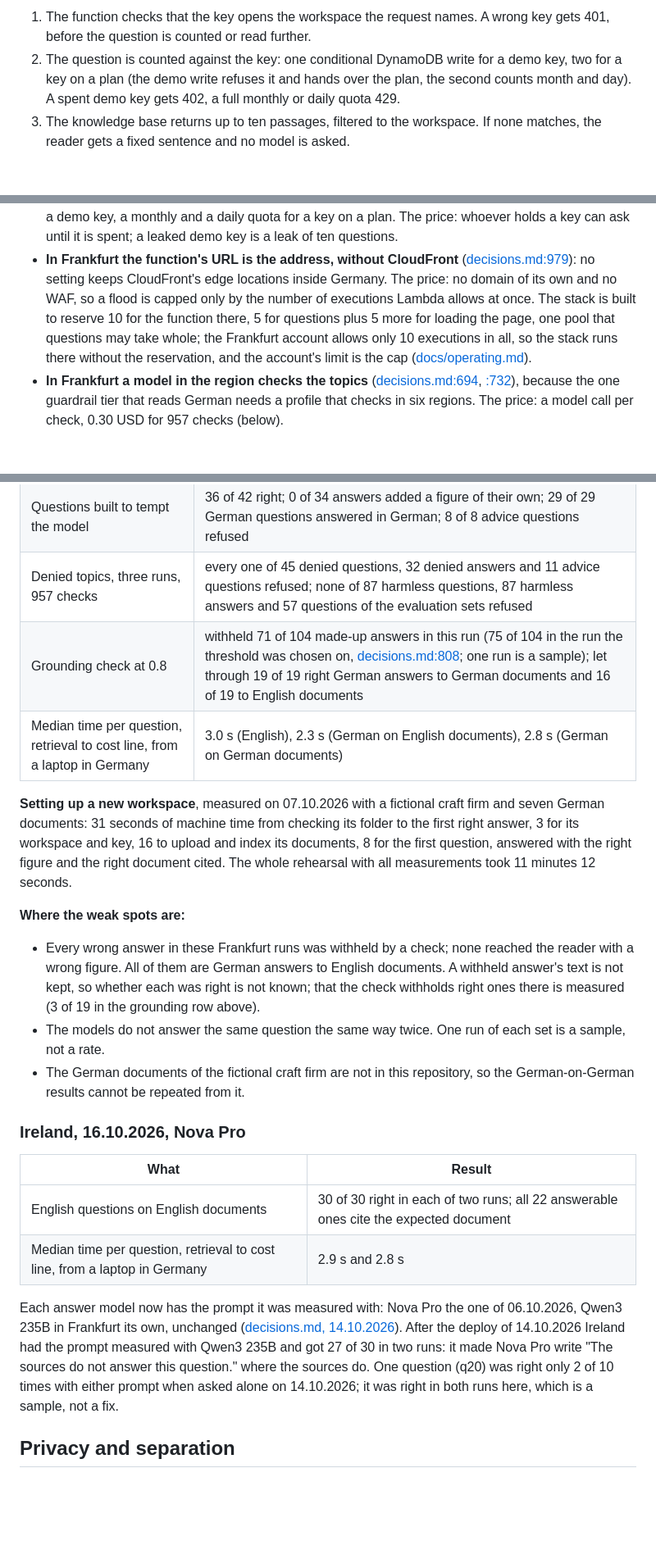
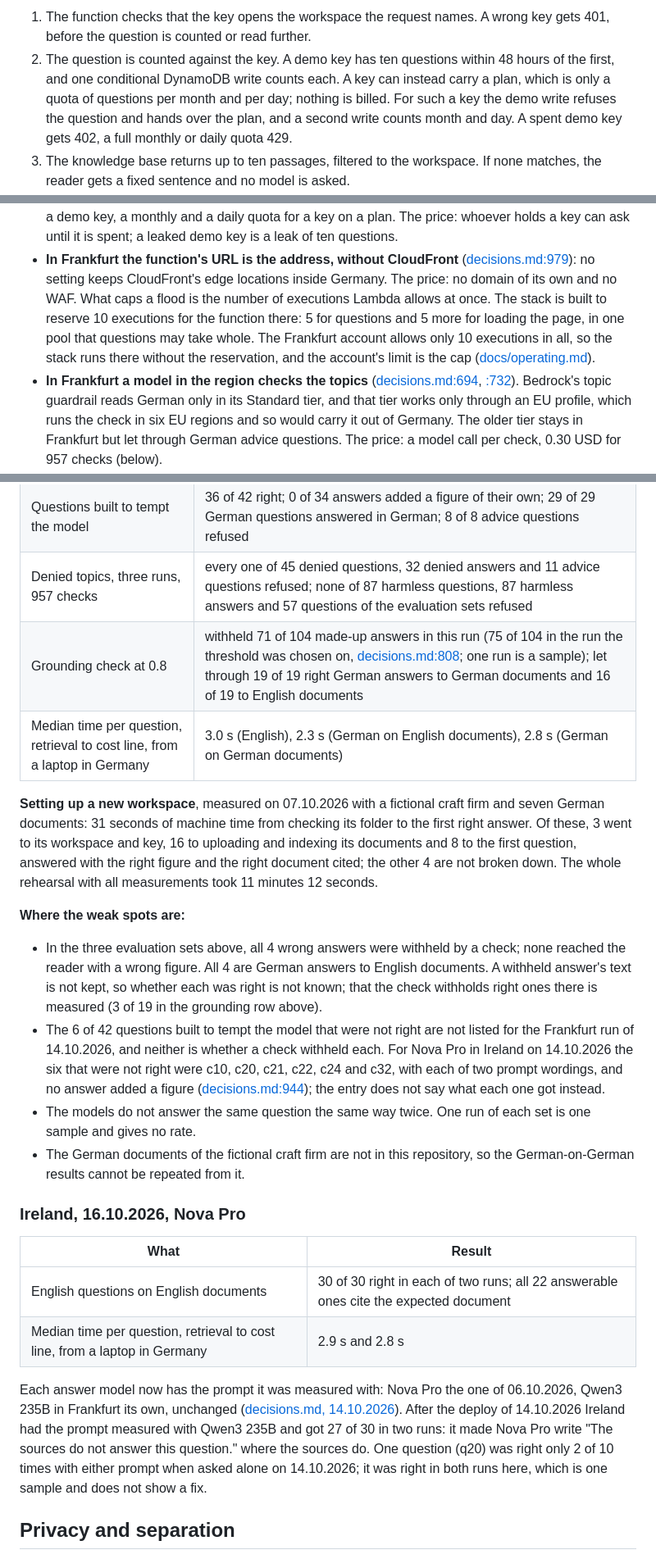
Before and after one commit to andy-builds-ai/svar, a Markdown page: README.md, 3 parts joined by grey strips. Shown at 82% size. Drawn GitHub-style; blank space fills up the shorter version.

Commit message:
docs: remove the authorship section, narrow the isolation and wrong-answer claims, date the deploy, link decisions.md at its lines
Co-Authored-By: Claude <noreply@anthropic.com>

```diff
--- a/README.md
+++ b/README.md
@@ -49,10 +51,13 @@ flowchart TD
 
 1. The function checks that the key opens the workspace the request names. A
    wrong key gets 401, before the question is counted or read further.
-2. The question is counted against the key: one conditional DynamoDB write
-   for a demo key, two for a key on a plan (the demo write refuses it and
-   hands over the plan, the second counts month and day). A spent demo key
-   gets 402, a full monthly or daily quota 429.
+2. The question is counted against the key. A demo key has ten questions
+   within 48 hours of the first, and one conditional DynamoDB write counts
+   each. A key can instead carry a
+   plan, which is only a quota of questions per month and per day; nothing is
+   billed. For such a key the demo write refuses the question and hands over
+   the plan, and a second write counts month and day. A spent demo key gets
+   402, a full monthly or daily quota 429.
 3. The knowledge base returns up to ten passages, filtered to the workspace.
    If none matches, the reader gets a fixed sentence and no model is asked.
 4. The question is checked for four denied topics: taking or facing legal
@@ -100,18 +108,21 @@ call may have run and been paid for. `app/handler.py` runs steps 1 and 2
   daily quota for a key on a plan. The price: whoever holds a key can ask
   until it is spent; a leaked demo key is a leak of ten questions.
 - **In Frankfurt the function's URL is the address, without CloudFront**
-  ([decisions.md:979](docs/decisions.md)): no setting keeps CloudFront's edge
-  locations inside Germany. The price: no domain of its own and no WAF, so
-  a flood is capped only by the number of executions Lambda allows at once.
-  The stack is built to reserve 10 for the function there, 5 for questions
-  plus 5 more for loading the page, one pool that questions may take whole;
-  the Frankfurt account allows only 10 executions in all, so the stack runs
-  there without the reservation, and
-  the account's limit is the cap
+  ([decisions.md:979](docs/decisions.md?plain=1#L979)): no setting keeps
+  CloudFront's edge locations inside Germany. The price: no domain of its own
+  and no WAF. What caps a flood is the number of executions Lambda allows at
+  once. The stack is built to reserve 10 executions for the function there:
+  5 for questions and 5 more for loading the page, in one pool that
+  questions may take whole. The Frankfurt account allows only 10 executions
+  in all, so the stack runs there without the reservation, and the account's
+  limit is the cap
   ([docs/operating.md](docs/operating.md#another-region)).
 - **In Frankfurt a model in the region checks the topics**
-  ([decisions.md:694](docs/decisions.md), [:732](docs/decisions.md)),
-  because the one guardrail tier that reads German needs a profile that
-  checks in six regions. The price: a model call per check, 0.30 USD for
-  957 checks (below).
+  ([decisions.md:694](docs/decisions.md?plain=1#L694),
+  [:732](docs/decisions.md?plain=1#L732)). Bedrock's topic guardrail reads
+  German only in its Standard tier, and that tier works only through an EU
+  profile, which runs the check in six EU regions and so would carry it out
+  of Germany. The older tier stays in Frankfurt but let through German advice
+  questions. The price: a model call per check, 0.30 USD for 957 checks
+  (below).
 - **The grounding check withholds at 0.8 in Frankfurt**
@@ -160,20 +174,28 @@ model its own prompt wording and kept Qwen3 235B's as it was
 
 **Setting up a new workspace**, measured on 07.10.2026 with a fictional craft
 firm and seven German documents: 31 seconds of machine time from checking
-its folder to the first right answer, 3 for its workspace and key, 16 to
-upload and index its documents, 8 for the first question, answered with the
-right figure and the right document cited. The whole rehearsal with all
-measurements took 11 minutes 12 seconds.
+its folder to the first right answer. Of these, 3 went to its workspace and
+key, 16 to uploading and indexing its documents and 8 to the first question,
+answered with the right figure and the right document cited; the other 4 are
+not broken down. The whole rehearsal with all measurements took 11 minutes
+12 seconds.
 
 **Where the weak spots are:**
 
-- Every wrong answer in these Frankfurt runs was withheld by a check; none
-  reached the reader with a wrong figure. All of them are German answers to
-  English documents. A withheld answer's text is not kept, so whether each
-  was right is not known; that the check withholds right ones there is
-  measured (3 of 19 in the grounding row above).
+- In the three evaluation sets above, all 4 wrong answers were withheld by a
+  check; none reached the reader with a wrong figure. All 4 are German
+  answers to English documents. A withheld answer's text is not kept, so
+  whether each was right is not known; that the check withholds right ones
+  there is measured (3 of 19 in the grounding row above).
+- The 6 of 42 questions built to tempt the model that were not right are not
+  listed for the Frankfurt run of 14.10.2026, and neither is whether a check
+  withheld each. For Nova Pro in Ireland on 14.10.2026 the six that were not
+  right were c10, c20, c21, c22, c24 and c32, with each of two prompt
+  wordings, and no answer added a figure
+  ([decisions.md:944](docs/decisions.md?plain=1#L944)); the entry does not
+  say what each one got instead.
 - The models do not answer the same question the same way twice. One run of
-  each set is a sample, not a rate.
+  each set is one sample and gives no rate.
 - The German documents of the fictional craft firm are not in this
   repository, so the German-on-German results cannot be repeated from it.
 
@@ -191,7 +213,7 @@ of 06.10.2026, Qwen3 235B in Frankfurt its own, unchanged
 in two runs: it made Nova Pro write "The sources do not answer this
 question." where the sources do. One question (q20) was right only 2 of 10
 times with either prompt when asked alone on 14.10.2026; it was right in both
-runs here, which is a sample, not a fix.
+runs here, which is one sample and does not show a fix.
 
 ## Privacy and separation
 
```
Also changed, not shown: other parts of README.md (+38 -35 lines).
